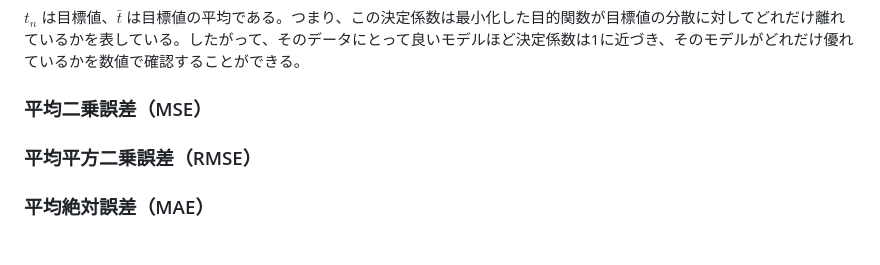
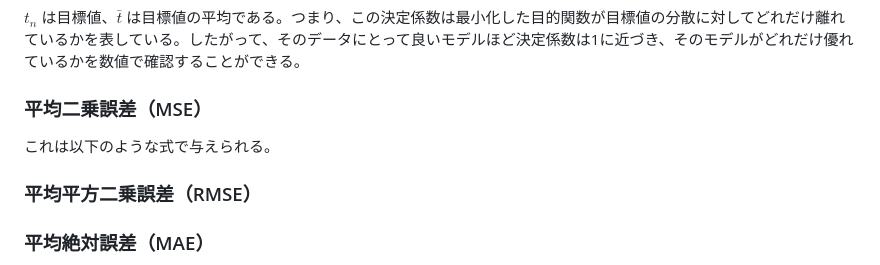
Before and after one commit to tkkazuya/machine_learning, a Markdown page: Regression/Regression.md, the part around the change. GitHub-like rendering.

```diff
--- a/Regression/Regression.md
+++ b/Regression/Regression.md
@@ -175,6 +175,8 @@ $t_n$ は目標値、$\bar{t}$ は目標値の平均である。つまり、こ
 
 ### 平均二乗誤差（MSE）
 
+これは以下のような式で与えられる。
+
 ### 平均平方二乗誤差（RMSE）
 
 ### 平均絶対誤差（MAE）
```
